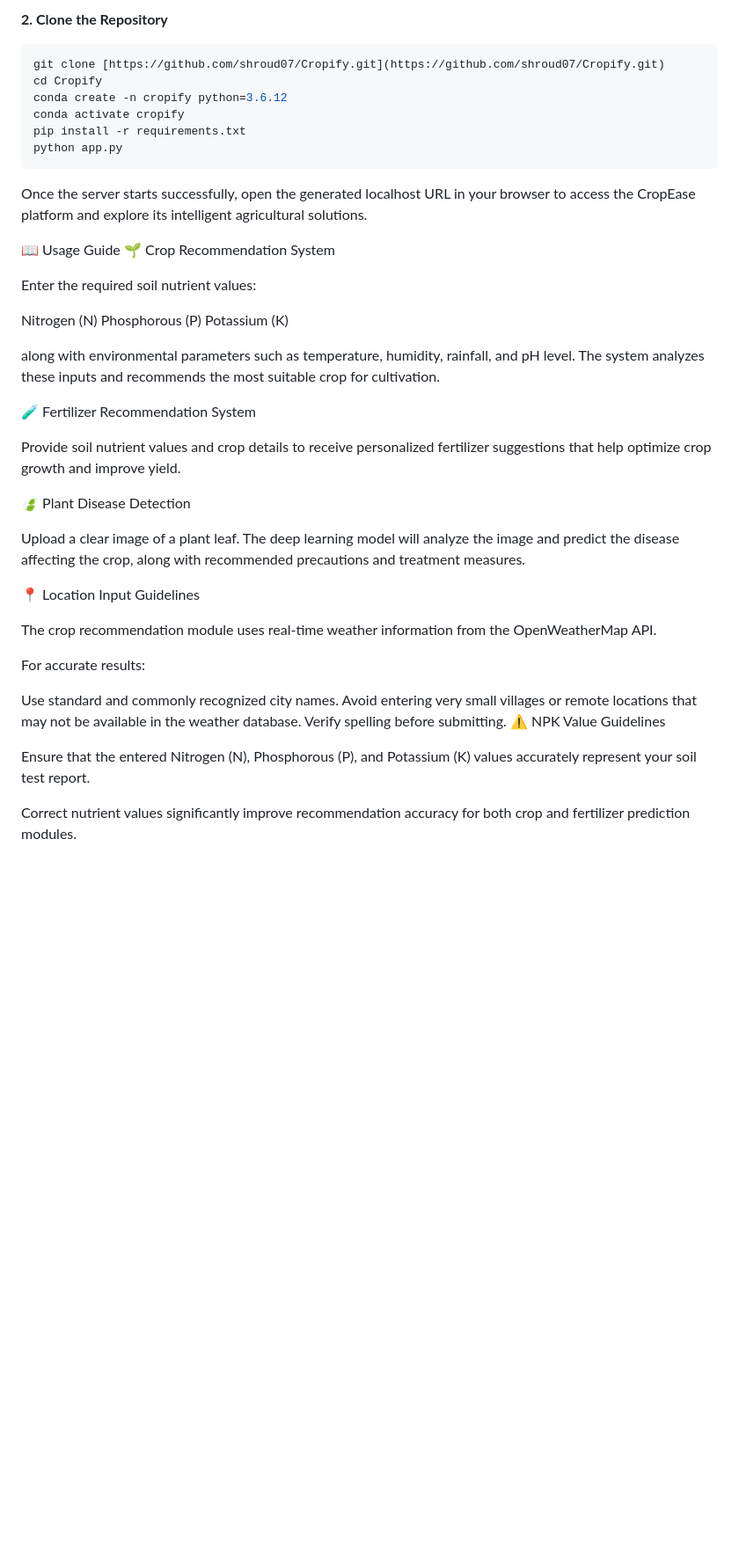
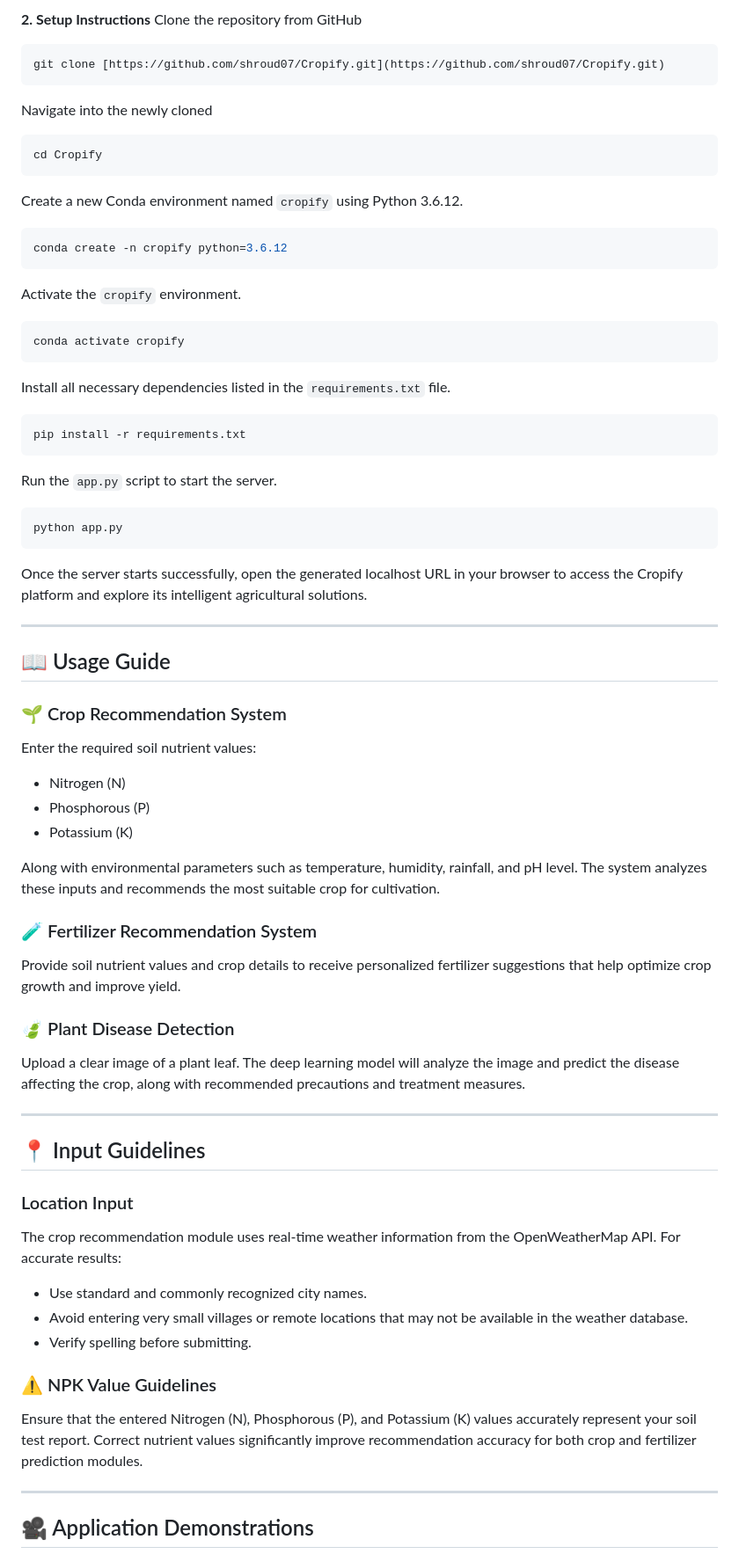
Before and after one commit to shroud07/Cropify, a Markdown page: README.md, the part around one of its changes. Shown at 88% size. Drawn GitHub-style; blank space fills up the shorter version.

````diff
--- a/README.md
+++ b/README.md
@@ -65,47 +65,64 @@ Ensure you have [Git](https://git-scm.com/download) and [Anaconda / Miniconda](h
 
-**2. Clone the Repository**
+**2. Setup Instructions**
+Clone the repository from GitHub
 ```bash
 git clone [https://github.com/shroud07/Cropify.git](https://github.com/shroud07/Cropify.git)
+```
+Navigate into the newly cloned
+```bash
 cd Cropify
+```
+Create a new Conda environment named `cropify` using Python 3.6.12.
+```bash
 conda create -n cropify python=3.6.12
+```
+Activate the `cropify` environment.
+```bash
 conda activate cropify
+```
+Install all necessary dependencies listed in the `requirements.txt` file.
+```bash
 pip install -r requirements.txt
+```
+Run the `app.py` script to start the server.
+```bash
 python app.py
 ```
 
-Once the server starts successfully, open the generated localhost URL in your browser to access the CropEase platform and explore its intelligent agricultural solutions.
+Once the server starts successfully, open the generated localhost URL in your browser to access the Cropify platform and explore its intelligent agricultural solutions.
 
-📖 Usage Guide
-🌱 Crop Recommendation System
+---
 
+## 📖 Usage Guide
+
+### 🌱 Crop Recommendation System
 Enter the required soil nutrient values:
+* Nitrogen (N)
+* Phosphorous (P)
+* Potassium (K)
 
-Nitrogen (N)
-Phosphorous (P)
-Potassium (K)
+Along with environmental parameters such as temperature, humidity, rainfall, and pH level. The system analyzes these inputs and recommends the most suitable crop for cultivation.
 
-along with environmental parameters such as temperature, humidity, rainfall, and pH level. The system analyzes these inputs and recommends the most suitable crop for cultivation.
-
-🧪 Fertilizer Recommendation System
-
+### 🧪 Fertilizer Recommendation System
 Provide soil nutrient values and crop details to receive personalized fertilizer suggestions that help optimize crop growth and improve yield.
 
-🍃 Plant Disease Detection
-
+### 🍃 Plant Disease Detection
 Upload a clear image of a plant leaf. The deep learning model will analyze the image and predict the disease affecting the crop, along with recommended precautions and treatment measures.
 
-📍 Location Input Guidelines
+---
 
-The crop recommendation module uses real-time weather information from the OpenWeatherMap API.
+## 📍 Input Guidelines
 
-For accurate results:
+### Location Input
+The crop recommendation module uses real-time weather information from the OpenWeatherMap API. For accurate results:
+* Use standard and commonly recognized city names.
+* Avoid entering very small villages or remote locations that may not be available in the weather database.
+* Verify spelling before submitting.
 
-Use standard and commonly recognized city names.
-Avoid entering very small villages or remote locations that may not be available in the weather database.
-Verify spelling before submitting.
-⚠️ NPK Value Guidelines
+### ⚠️ NPK Value Guidelines
+Ensure that the entered Nitrogen (N), Phosphorous (P), and Potassium (K) values accurately represent your soil test report. Correct nutrient values significantly improve recommendation accuracy for both crop and fertilizer prediction modules.
 
-Ensure that the entered Nitrogen (N), Phosphorous (P), and Potassium (K) values accurately represent your soil test report.
+---
 
-Correct nutrient values significantly improve recommendation accuracy for both crop and fertilizer prediction modules.
+## 🎥 Application Demonstrations
 
````
Also changed, not shown: other parts of README.md (+46 -33 lines).
